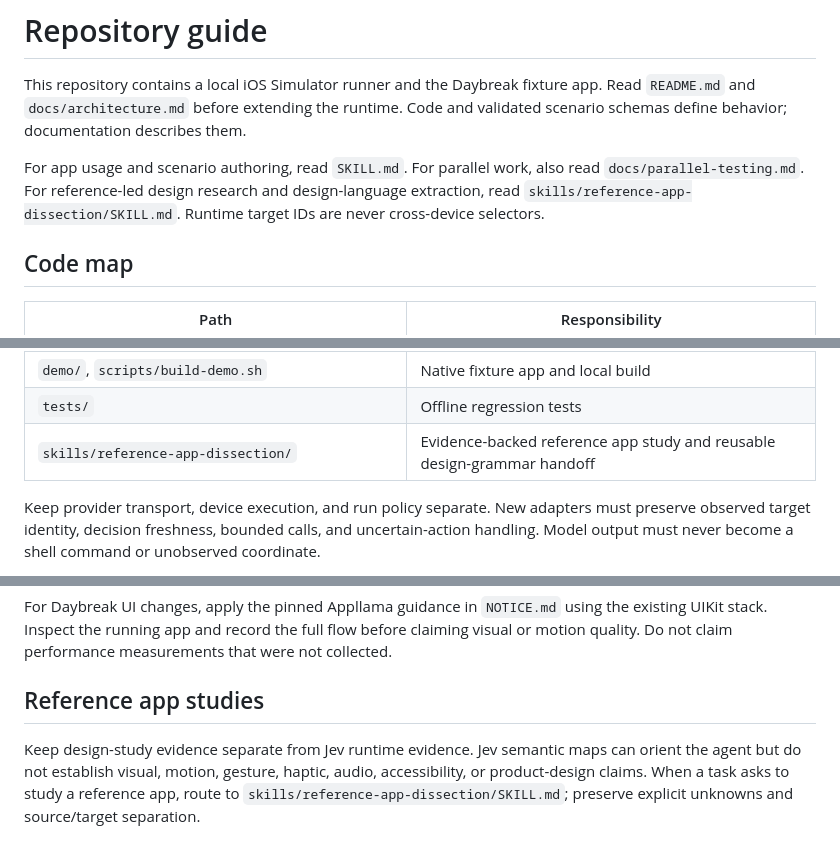
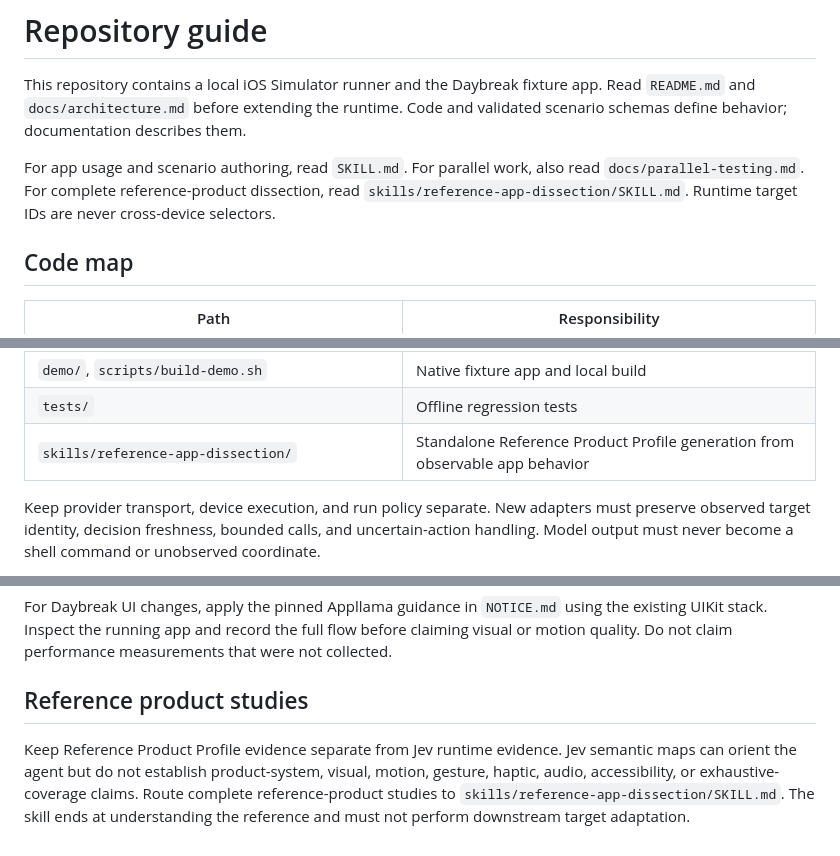
Before and after one commit to Clueless-Creations/jev-ios-ultrafast, a Markdown page: AGENTS.md, 3 parts joined by grey strips. Rendered like a GitHub page.

Commit message:
Clarify standalone product dissection boundary in AGENTS.md

```diff
--- a/AGENTS.md
+++ b/AGENTS.md
@@ -2,7 +2,7 @@
 
 This repository contains a local iOS Simulator runner and the Daybreak fixture app. Read `README.md` and `docs/architecture.md` before extending the runtime. Code and validated scenario schemas define behavior; documentation describes them.
 
-For app usage and scenario authoring, read `SKILL.md`. For parallel work, also read `docs/parallel-testing.md`. For reference-led design research and design-language extraction, read `skills/reference-app-dissection/SKILL.md`. Runtime target IDs are never cross-device selectors.
+For app usage and scenario authoring, read `SKILL.md`. For parallel work, also read `docs/parallel-testing.md`. For complete reference-product dissection, read `skills/reference-app-dissection/SKILL.md`. Runtime target IDs are never cross-device selectors.
 
 ## Code map
 
@@ -26,7 +26,7 @@ For app usage and scenario authoring, read `SKILL.md`. For parallel work, also r
 | `examples/brigade-call.mjs` | Local host subprocess integration |
 | `demo/`, `scripts/build-demo.sh` | Native fixture app and local build |
 | `tests/` | Offline regression tests |
-| `skills/reference-app-dissection/` | Evidence-backed reference app study and reusable design-grammar handoff |
+| `skills/reference-app-dissection/` | Standalone Reference Product Profile generation from observable app behavior |
 
 Keep provider transport, device execution, and run policy separate. New adapters must preserve observed target identity, decision freshness, bounded calls, and uncertain-action handling. Model output must never become a shell command or unobserved coordinate.
 
@@ -47,6 +47,6 @@ Keep automated tests offline. Use live inference only for an authorized bounded
 For Daybreak UI changes, apply the pinned Appllama guidance in `NOTICE.md` using the existing UIKit stack. Inspect the running app and record the full flow before claiming visual or motion quality. Do not claim performance measurements that were not collected.
 
 
-## Reference app studies
+## Reference product studies
 
-Keep design-study evidence separate from Jev runtime evidence. Jev semantic maps can orient the agent but do not establish visual, motion, gesture, haptic, audio, accessibility, or product-design claims. When a task asks to study a reference app, route to `skills/reference-app-dissection/SKILL.md`; preserve explicit unknowns and source/target separation.
+Keep Reference Product Profile evidence separate from Jev runtime evidence. Jev semantic maps can orient the agent but do not establish product-system, visual, motion, gesture, haptic, audio, accessibility, or exhaustive-coverage claims. Route complete reference-product studies to `skills/reference-app-dissection/SKILL.md`. The skill ends at understanding the reference and must not perform downstream target adaptation.
```
